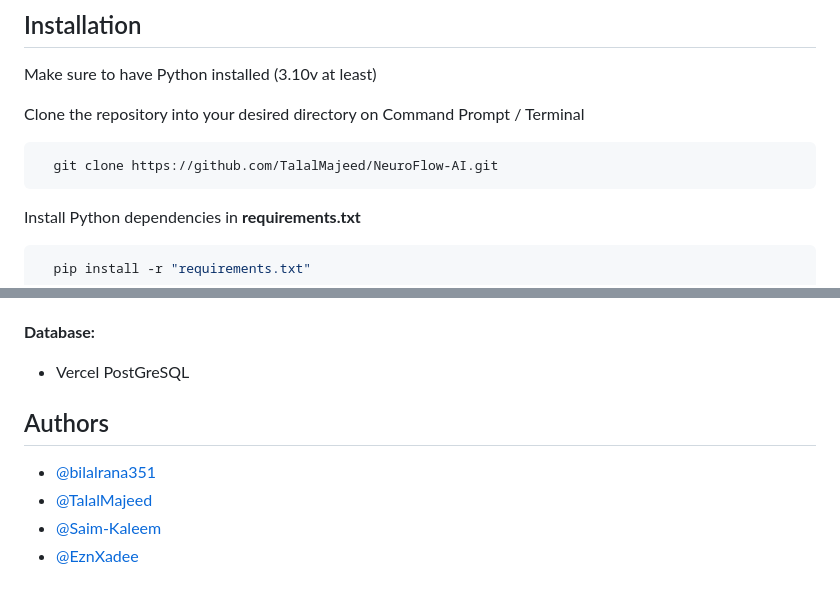
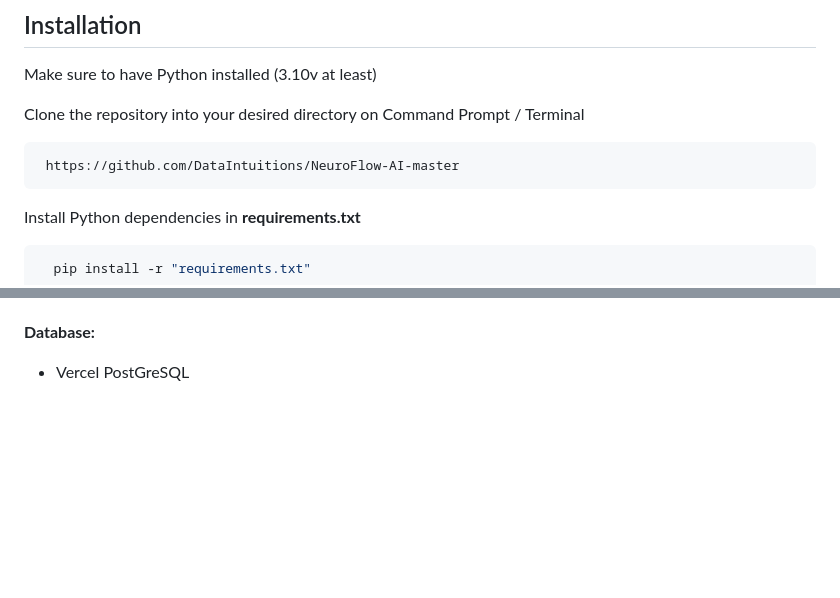
Before and after one commit to DataIntuitions/NeuroFlow-AI-master, a Markdown page: README.md, 2 parts joined by grey strips. Drawn GitHub-style; blank space fills up the shorter version.

````diff
--- a/README.md
+++ b/README.md
@@ -25,7 +25,7 @@ Make sure to have Python installed (3.10v at least)
 Clone the repository into your desired directory on Command Prompt / Terminal
 
 ```bash
-  git clone https://github.com/TalalMajeed/NeuroFlow-AI.git
+ https://github.com/DataIntuitions/NeuroFlow-AI-master
 ```
 
 Install Python dependencies in **requirements.txt**
@@ -133,10 +133,3 @@ I am a student and I want to create a Decentralized voting system for my end sem
 **Database:**
 
 -   Vercel PostGreSQL
-
-## Authors
-
--   [@bilalrana351](https://github.com/bilalrana351)
--   [@TalalMajeed](https://github.com/TalalMajeed)
--   [@Saim-Kaleem](https://github.com/Saim-Kaleem)
--   [@EznXadee](https://github.com/EznXadee)
````
Also changed, not shown: other parts of README.md (+3 -3 lines).
